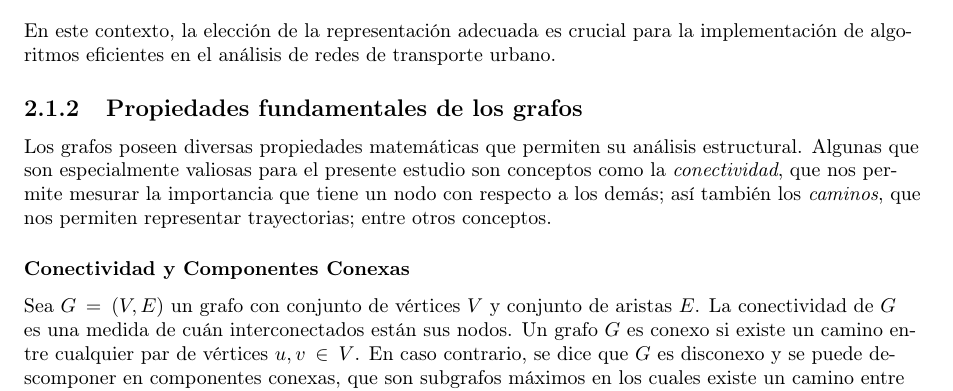
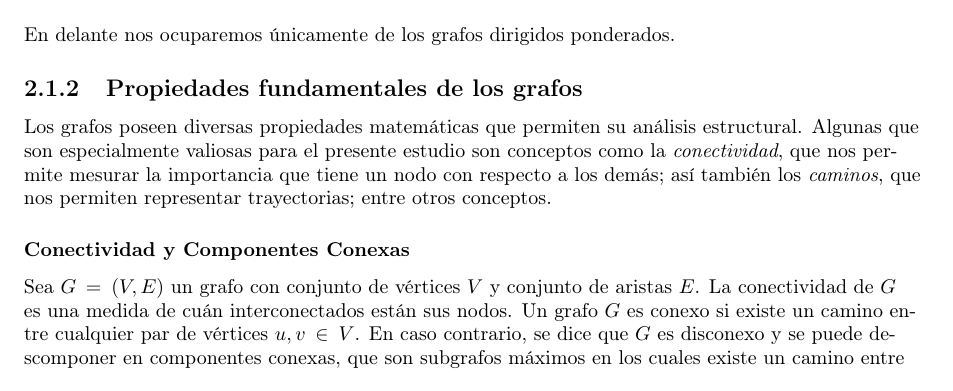
Before and after one commit to Betancourt1/tesis, a LaTeX thesis (Latex/Tesis/main.tex): part of page 6 of 14, cut at the place of the change. Compiled offline with pdfLaTeX.

Commit message:
txs auto checkin

```diff
--- a/Latex/Tesis/main.tex
+++ b/Latex/Tesis/main.tex
@@ -128,7 +128,7 @@
 
 				\end{itemize}
 
-				En este contexto, la elección de la representación adecuada es crucial para la implementación de algoritmos eficientes en el análisis de redes de transporte urbano.
+			En delante nos ocuparemos únicamente de los grafos dirigidos ponderados.
 
 
 		\subsection{Propiedades fundamentales de los grafos}
```
